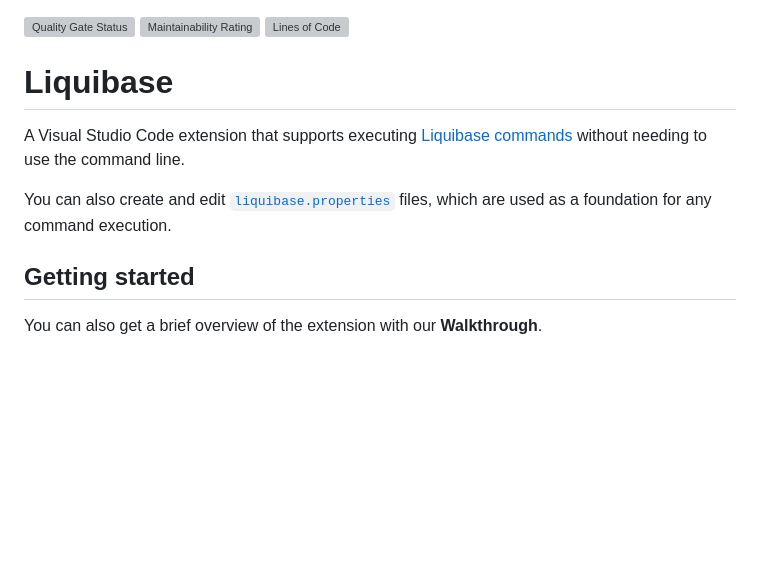
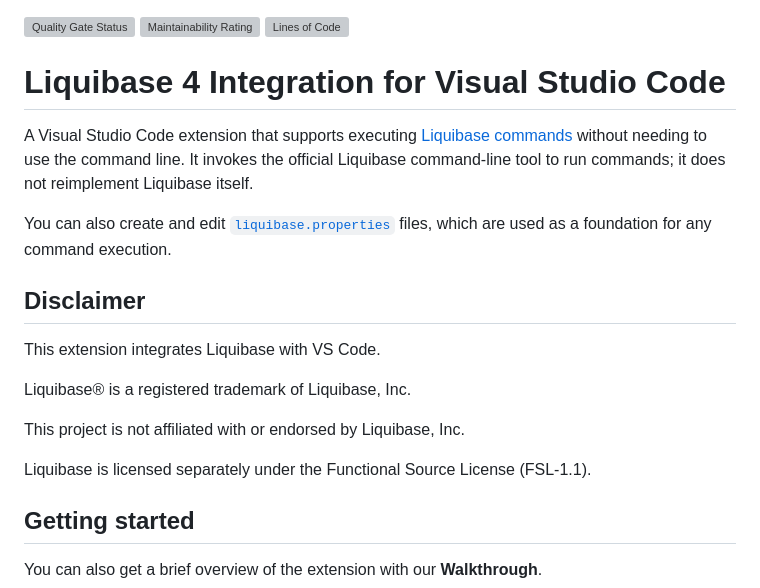
Before and after one commit to aditosoftware/vscode-liquibase, a Markdown page: README.md, the part around one of its changes. Rendered like a GitHub page; blank space fills up the shorter version; grey boxes are pictures that could not be loaded.

```diff
--- a/README.md
+++ b/README.md
@@ -2,11 +2,23 @@
 [![Maintainability Rating](https://sonarcloud.io/api/project_badges/measure?project=aditosoftware_vscode-liquibase&metric=sqale_rating)](https://sonarcloud.io/summary/new_code?id=aditosoftware_vscode-liquibase)
 [![Lines of Code](https://sonarcloud.io/api/project_badges/measure?project=aditosoftware_vscode-liquibase&metric=ncloc)](https://sonarcloud.io/summary/new_code?id=aditosoftware_vscode-liquibase)
 
-# Liquibase
+# Liquibase 4 Integration for Visual Studio Code
 
 A Visual Studio Code extension that supports executing [Liquibase commands](https://docs.liquibase.com/commands/command-list.html) without needing to use the command line.
+It invokes the official Liquibase command-line tool to run commands; it does not reimplement Liquibase itself.
+
 
 You can also create and edit [`liquibase.properties`](https://docs.liquibase.com/concepts/connections/creating-config-properties.html) files, which are used as a foundation for any command execution.
+
+## Disclaimer
+
+This extension integrates Liquibase with VS Code.
+
+Liquibase® is a registered trademark of Liquibase, Inc.
+
+This project is not affiliated with or endorsed by Liquibase, Inc.
+
+Liquibase is licensed separately under the Functional Source License (FSL-1.1).
 
 ## Getting started
 
```
Also changed, not shown: other parts of README.md (+9 -7 lines), CHANGELOG.md (+7 -0 lines), media/icons/extension-icon.png (added), media/icons/liquibase_logo.png (deleted), media/walkthrough/statusBar.png, media/walkthrough/statusBarOverview.png, 11 other files.
